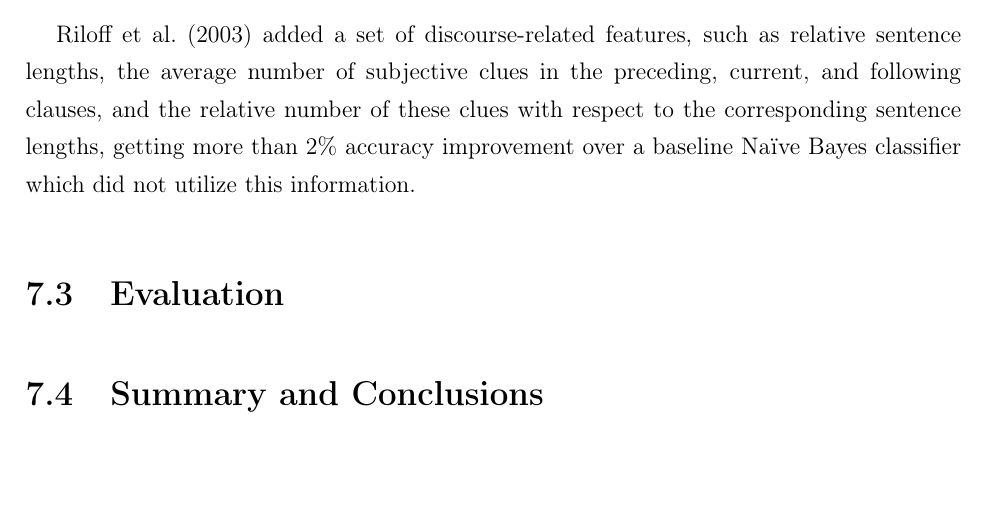
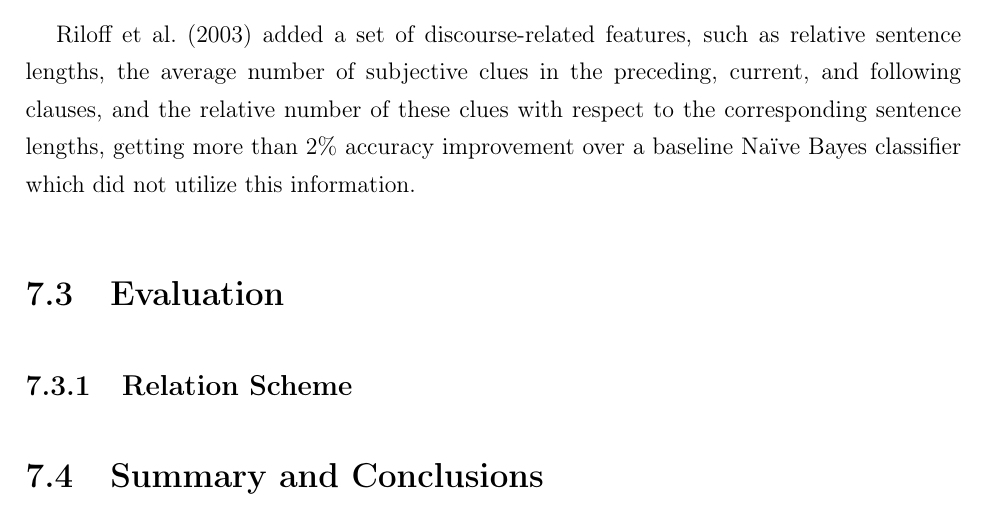
Before and after one commit to WladimirSidorenko/Dissertation, a LaTeX thesis (sidarenka_thesis.tex, which reads sentiment_discourse.tex): part of page 167 of 195, cut so that both start at the same text, the shorter picture padded with empty space. Compiled offline with pdfLaTeX; the source files are stored in an older character set and shown here as Unicode.

Commit message:
added subsection title (Relation Scheme) to the Evaluation section

```diff
--- a/sentiment_discourse.tex
+++ b/sentiment_discourse.tex
@@ -388,4 +388,6 @@ Bayes classifier which did not utilize this information.
 
 \section{Evaluation}
 
+\subsection{Relation Scheme}
+
 \section{Summary and Conclusions}
```
